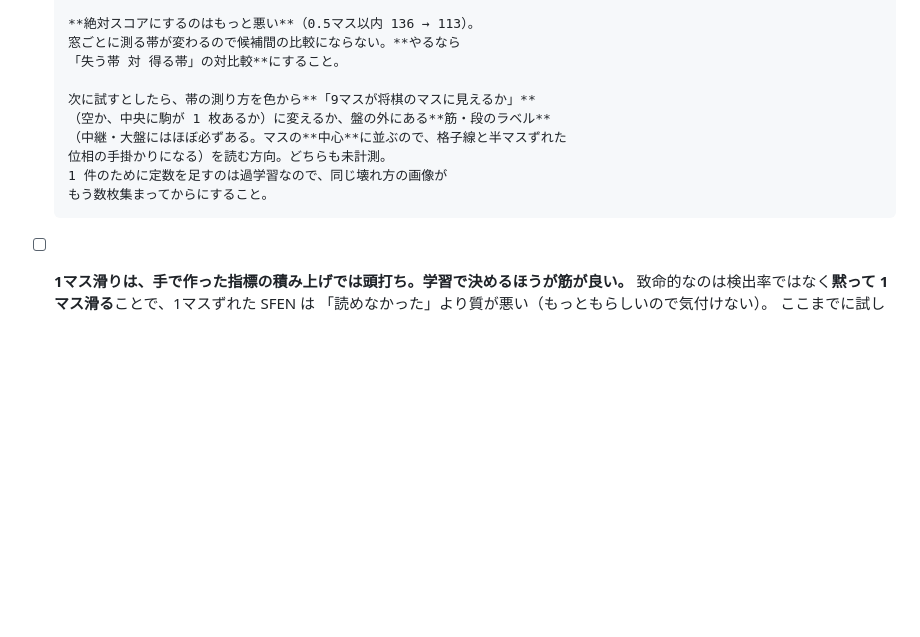
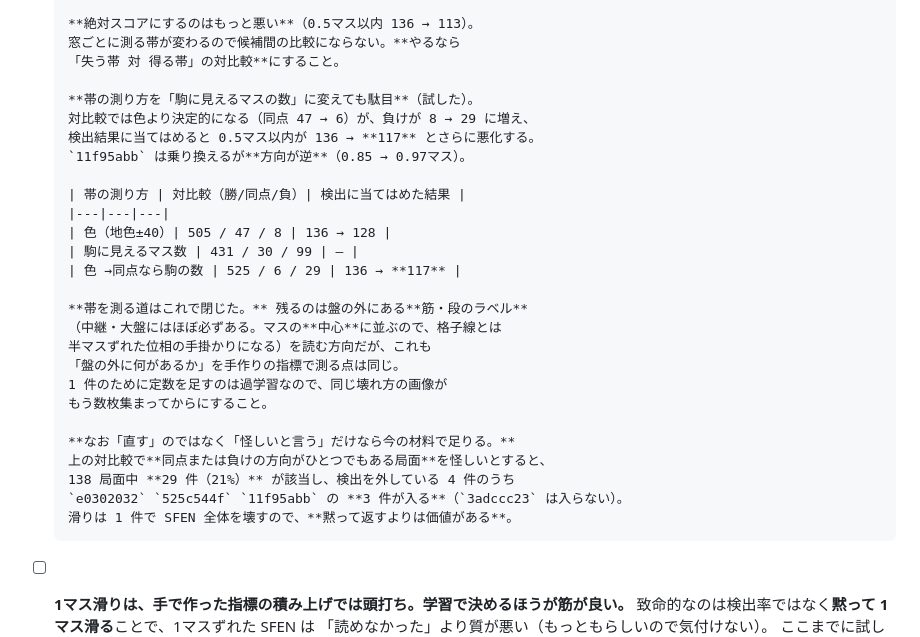
Before and after one commit to ShinteLab/suteme, a Markdown page: CLAUDE.md, the part around the change. Drawn GitHub-style; blank space fills up the shorter version.

Commit message:
docs(suteme): 帯を「駒に見えるマス数」で測る案も駄目だったことを記録
対比較では色より決定的になる（同点 47 → 6）が負けが 8 → 29 に増え、
検出結果に当てはめると 0.5マス以内が 136 → 117 とさらに悪化する。
11f95abb は乗り換えるが方向が逆。帯を測る道はこれで閉じた。

あわせて「直す」のではなく「怪しいと言う」だけなら今の材料で足りる
ことを記録した。同点または負けの方向がひとつでもある局面を怪しいと
すると 29/138（21%）が該当し、検出を外している 4 件のうち 3 件が入る。

Co-Authored-By: Claude Opus 5 <noreply@anthropic.com>

```diff
--- a/CLAUDE.md
+++ b/CLAUDE.md
@@ -1936,12 +1936,29 @@ CLAUDE.md の実測値も `26e06136` `baeac294` のように**先頭 8 桁**で
       窓ごとに測る帯が変わるので候補間の比較にならない。**やるなら
       「失う帯 対 得る帯」の対比較**にすること。
 
-      次に試すとしたら、帯の測り方を色から**「9マスが将棋のマスに見えるか」**
-      （空か、中央に駒が 1 枚あるか）に変えるか、盤の外にある**筋・段のラベル**
-      （中継・大盤にはほぼ必ずある。マスの**中心**に並ぶので、格子線と半マスずれた
-      位相の手掛かりになる）を読む方向。どちらも未計測。
+      **帯の測り方を「駒に見えるマスの数」に変えても駄目**（試した）。
+      対比較では色より決定的になる（同点 47 → 6）が、負けが 8 → 29 に増え、
+      検出結果に当てはめると 0.5マス以内が 136 → **117** とさらに悪化する。
+      `11f95abb` は乗り換えるが**方向が逆**（0.85 → 0.97マス）。
+
+      | 帯の測り方 | 対比較（勝/同点/負）| 検出に当てはめた結果 |
+      |---|---|---|
+      | 色（地色±40）| 505 / 47 / 8 | 136 → 128 |
+      | 駒に見えるマス数 | 431 / 30 / 99 | — |
+      | 色 →同点なら駒の数 | 525 / 6 / 29 | 136 → **117** |
+
+      **帯を測る道はこれで閉じた。** 残るのは盤の外にある**筋・段のラベル**
+      （中継・大盤にはほぼ必ずある。マスの**中心**に並ぶので、格子線とは
+      半マスずれた位相の手掛かりになる）を読む方向だが、これも
+      「盤の外に何があるか」を手作りの指標で測る点は同じ。
       1 件のために定数を足すのは過学習なので、同じ壊れ方の画像が
       もう数枚集まってからにすること。
+
+      **なお「直す」のではなく「怪しいと言う」だけなら今の材料で足りる。**
+      上の対比較で**同点または負けの方向がひとつでもある局面**を怪しいとすると、
+      138 局面中 **29 件（21%）** が該当し、検出を外している 4 件のうち
+      `e0302032` `525c544f` `11f95abb` の **3 件が入る**（`3adccc23` は入らない）。
+      滑りは 1 件で SFEN 全体を壊すので、**黙って返すよりは価値がある**。
 - [ ] **1マス滑りは、手で作った指標の積み上げでは頭打ち。学習で決めるほうが筋が良い。**
       致命的なのは検出率ではなく**黙って 1マス滑る**ことで、1マスずれた SFEN は
       「読めなかった」より質が悪い（もっともらしいので気付けない）。
```
